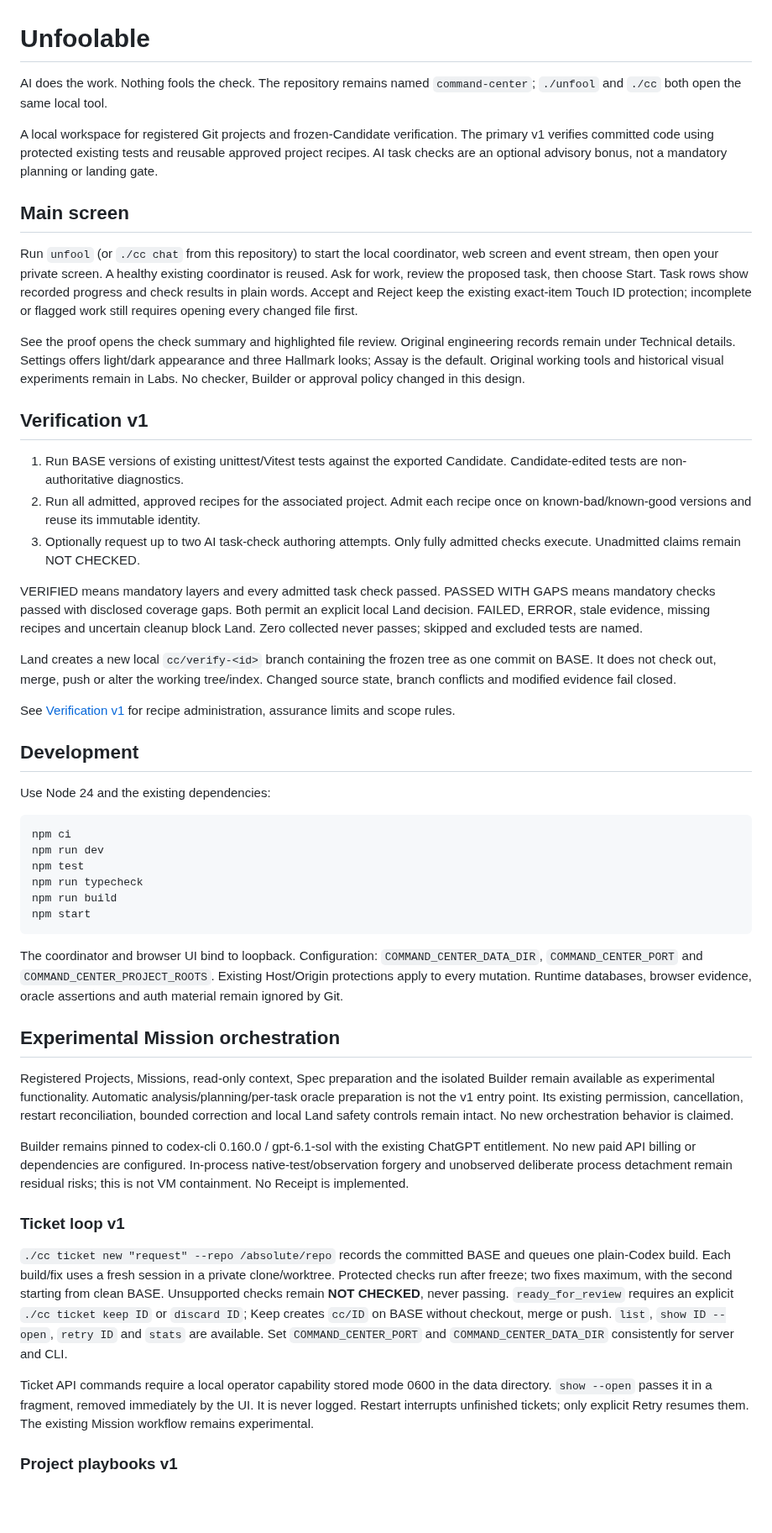
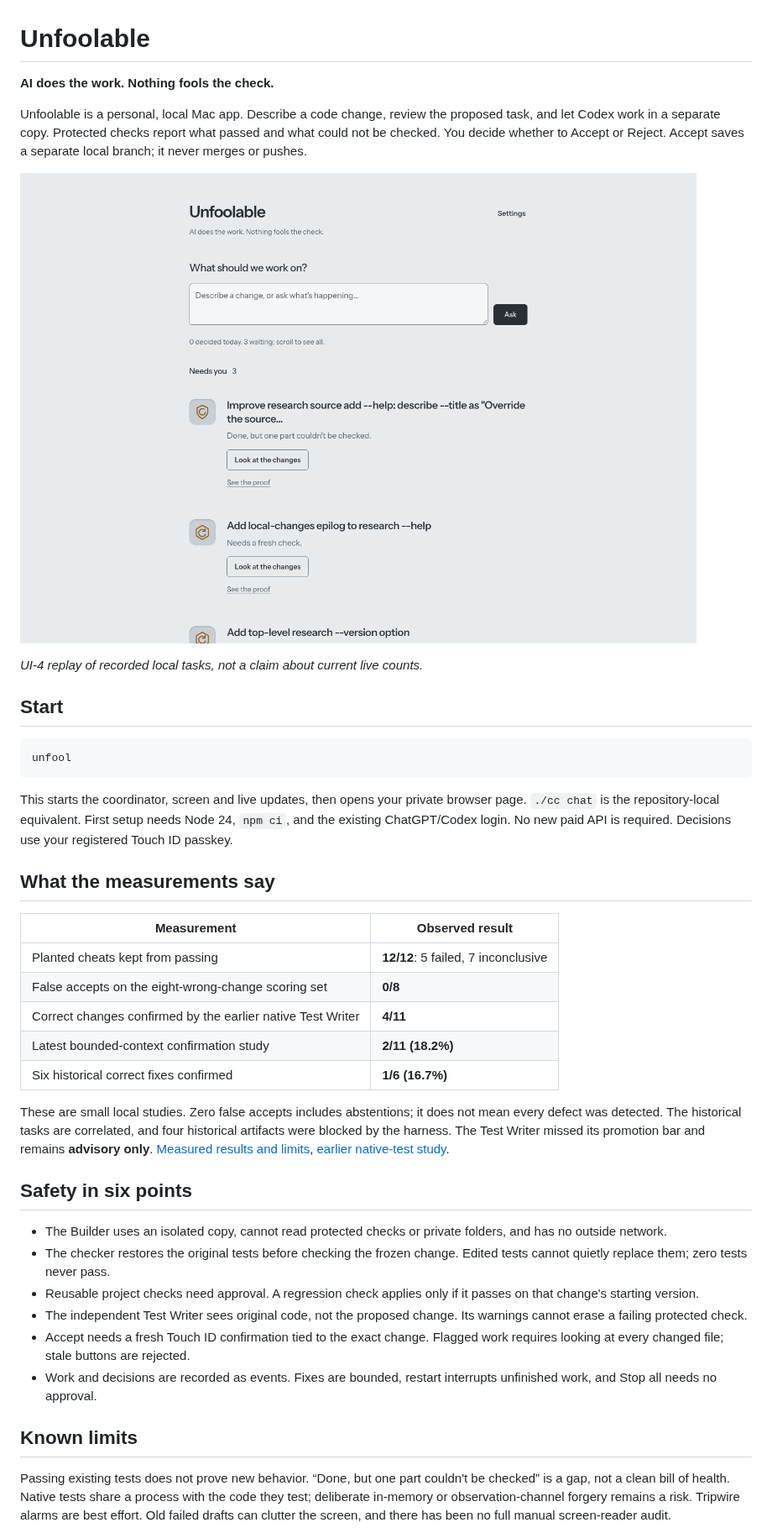
Before and after one commit to jeshwanthsingh/Unfoolable, a Markdown page: README.md, the part around one of its changes. Shown at 84% size. Drawn GitHub-style; pictures changed too: docs/images/unfoolable.png (added); blank space fills up the shorter version.

Commit message:
WIP cleanup step 3: plain one-page README and measured limits

````diff
--- a/README.md
+++ b/README.md
@@ -1,53 +1,43 @@
 # Unfoolable
 
-AI does the work. Nothing fools the check. The repository remains named `command-center`; `./unfool` and `./cc` both open the same local tool.
+**AI does the work. Nothing fools the check.**
 
-A local workspace for registered Git projects and frozen-Candidate verification. The primary v1 verifies committed code using protected existing tests and reusable approved project recipes. AI task checks are an optional advisory bonus, not a mandatory planning or landing gate.
+Unfoolable is a personal, local Mac app. Describe a code change, review the proposed task, and let Codex work in a separate copy. Protected checks report what passed and what could not be checked. You decide whether to Accept or Reject. Accept saves a separate local branch; it never merges or pushes.
 
-## Main screen
+![Unfoolable showing tasks and their check results](docs/images/unfoolable.png)
 
-Run `unfool` (or `./cc chat` from this repository) to start the local coordinator, web screen and event stream, then open your private screen. A healthy existing coordinator is reused. Ask for work, review the proposed task, then choose Start. Task rows show recorded progress and check results in plain words. Accept and Reject keep the existing exact-item Touch ID protection; incomplete or flagged work still requires opening every changed file first.
+*UI-4 replay of recorded local tasks, not a claim about current live counts.*
 
-See the proof opens the check summary and highlighted file review. Original engineering records remain under Technical details. Settings offers light/dark appearance and three Hallmark looks; Assay is the default. Original working tools and historical visual experiments remain in Labs. No checker, Builder or approval policy changed in this design.
-
-## Verification v1
-
-1. Run BASE versions of existing unittest/Vitest tests against the exported Candidate. Candidate-edited tests are non-authoritative diagnostics.
-2. Run all admitted, approved recipes for the associated project. Admit each recipe once on known-bad/known-good versions and reuse its immutable identity.
-3. Optionally request up to two AI task-check authoring attempts. Only fully admitted checks execute. Unadmitted claims remain NOT CHECKED.
-
-VERIFIED means mandatory layers and every admitted task check passed. PASSED WITH GAPS means mandatory checks passed with disclosed coverage gaps. Both permit an explicit local Land decision. FAILED, ERROR, stale evidence, missing recipes and uncertain cleanup block Land. Zero collected never passes; skipped and excluded tests are named.
-
-Land creates a new local `cc/verify-<id>` branch containing the frozen tree as one commit on BASE. It does not check out, merge, push or alter the working tree/index. Changed source state, branch conflicts and modified evidence fail closed.
-
-See [Verification v1](docs/VERIFICATION_V1.md) for recipe administration, assurance limits and scope rules.
-
-## Development
-
-Use Node 24 and the existing dependencies:
+## Start
 
 ```sh
-npm ci
-npm run dev
-npm test
-npm run typecheck
-npm run build
-npm start
+unfool
 ```
 
-The coordinator and browser UI bind to loopback. Configuration: `COMMAND_CENTER_DATA_DIR`, `COMMAND_CENTER_PORT` and `COMMAND_CENTER_PROJECT_ROOTS`. Existing Host/Origin protections apply to every mutation. Runtime databases, browser evidence, oracle assertions and auth material remain ignored by Git.
+This starts the coordinator, screen and live updates, then opens your private browser page. `./cc chat` is the repository-local equivalent. First setup needs Node 24, `npm ci`, and the existing ChatGPT/Codex login. No new paid API is required. Decisions use your registered Touch ID passkey.
 
-## Experimental Mission orchestration
+## What the measurements say
 
-Registered Projects, Missions, read-only context, Spec preparation and the isolated Builder remain available as experimental functionality. Automatic analysis/planning/per-task oracle preparation is not the v1 entry point. Its existing permission, cancellation, restart reconciliation, bounded correction and local Land safety controls remain intact. No new orchestration behavior is claimed.
+| Measurement | Observed result |
+| --- | --- |
+| Planted cheats kept from passing | **12/12**: 5 failed, 7 inconclusive |
+| False accepts on the eight-wrong-change scoring set | **0/8** |
+| Correct changes confirmed by the earlier native Test Writer | **4/11** |
+| Latest bounded-context confirmation study | **2/11 (18.2%)** |
+| Six historical correct fixes confirmed | **1/6 (16.7%)** |
 
-Builder remains pinned to codex-cli 0.160.0 / gpt-6.1-sol with the existing ChatGPT entitlement. No new paid API billing or dependencies are configured. In-process native-test/observation forgery and unobserved deliberate process detachment remain residual risks; this is not VM containment. No Receipt is implemented.
+These are small local studies. Zero false accepts includes abstentions; it does not mean every defect was detected. The historical tasks are correlated, and four historical artifacts were blocked by the harness. The Test Writer missed its promotion bar and remains **advisory only**. [Measured results and limits](artifacts/warning-signal/RESULT.md), [earlier native-test study](artifacts/test-writer-v2/RESULT.md).
 
-### Ticket loop v1
+## Safety in six points
 
-`./cc ticket new "request" --repo /absolute/repo` records the committed BASE and queues one plain-Codex build. Each build/fix uses a fresh session in a private clone/worktree. Protected checks run after freeze; two fixes maximum, with the second starting from clean BASE. Unsupported checks remain **NOT CHECKED**, never passing. `ready_for_review` requires an explicit `./cc ticket keep ID` or `discard ID`; Keep creates `cc/ID` on BASE without checkout, merge or push. `list`, `show ID --open`, `retry ID` and `stats` are available. Set `COMMAND_CENTER_PORT` and `COMMAND_CENTER_DATA_DIR` consistently for server and CLI.
+- The Builder uses an isolated copy, cannot read protected checks or private folders, and has no outside network.
+- The checker restores the original tests before checking the frozen change. Edited tests cannot quietly replace them; zero tests never pass.
+- Reusable project checks need approval. A regression check applies only if it passes on that change's starting version.
+- The independent Test Writer sees original code, not the proposed change. Its warnings cannot erase a failing protected check.
+- Accept needs a fresh Touch ID confirmation tied to the exact change. Flagged work requires looking at every changed file; stale buttons are rejected.
+- Work and decisions are recorded as events. Fixes are bounded, restart interrupts unfinished work, and Stop all needs no approval.
 
-Ticket API commands require a local operator capability stored mode 0600 in the data directory. `show --open` passes it in a fragment, removed immediately by the UI. It is never logged. Restart interrupts unfinished tickets; only explicit Retry resumes them. The existing Mission workflow remains experimental.
+## Known limits
 
-### Project playbooks v1
+Passing existing tests does not prove new behavior. “Done, but one part couldn't be checked” is a gap, not a clean bill of health. Native tests share a process with the code they test; deliberate in-memory or observation-channel forgery remains a risk. Tripwire alarms are best effort. Old failed drafts can clutter the screen, and there has been no full manual screen-reader audit.
 
````
Also changed, not shown: other parts of README.md (+1 -23 lines).
